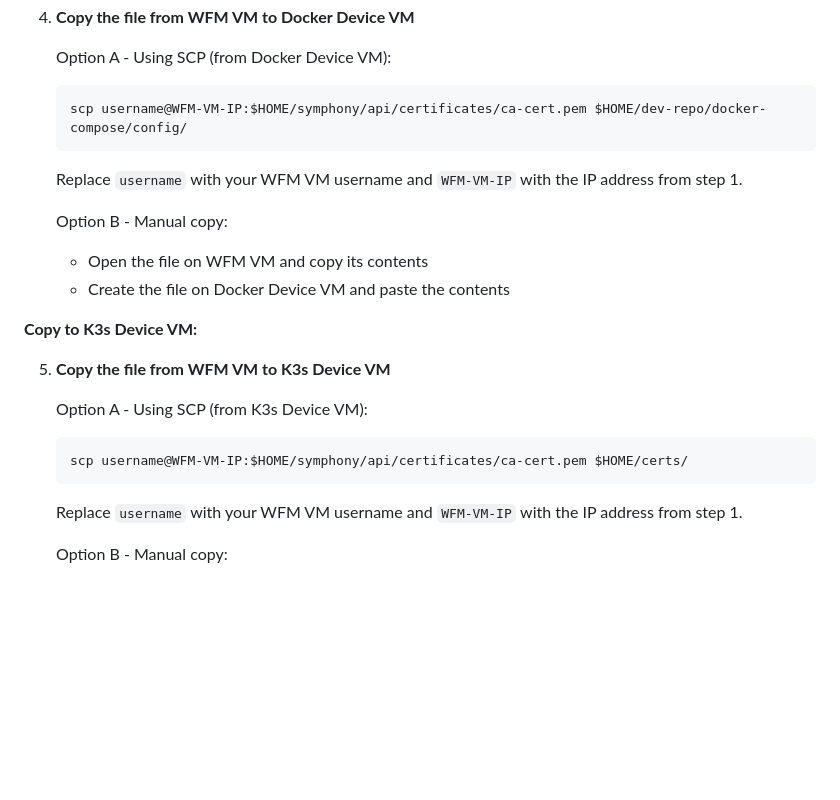
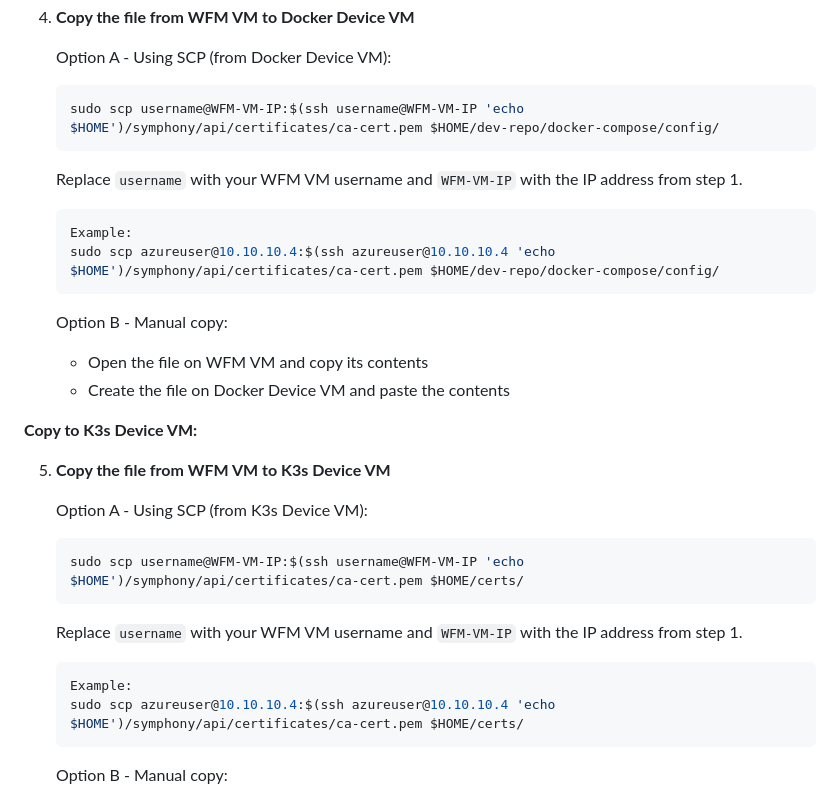
Before and after one commit to zantiu/sandbox, a Markdown page: docs/simplified-setup-guide.md, the part around the change. Rendered like a GitHub page; blank space fills up the shorter version.

Commit message:
updated: modified .md file

````diff
--- a/docs/simplified-setup-guide.md
+++ b/docs/simplified-setup-guide.md
@@ -183,9 +183,14 @@ You need to copy a security file from the WFM VM to each Device VM.
 
    Option A - Using SCP (from Docker Device VM):
    ```bash
-   scp username@WFM-VM-IP:$HOME/symphony/api/certificates/ca-cert.pem $HOME/dev-repo/docker-compose/config/
+   sudo scp username@WFM-VM-IP:$(ssh username@WFM-VM-IP 'echo $HOME')/symphony/api/certificates/ca-cert.pem $HOME/dev-repo/docker-compose/config/
    ```
    Replace `username` with your WFM VM username and `WFM-VM-IP` with the IP address from step 1.
+
+   ```bash
+   Example:
+   sudo scp azureuser@10.10.10.4:$(ssh azureuser@10.10.10.4 'echo $HOME')/symphony/api/certificates/ca-cert.pem $HOME/dev-repo/docker-compose/config/
+   ```
 
    Option B - Manual copy:
    - Open the file on WFM VM and copy its contents
@@ -197,9 +202,13 @@ You need to copy a security file from the WFM VM to each Device VM.
 
    Option A - Using SCP (from K3s Device VM):
    ```bash
-   scp username@WFM-VM-IP:$HOME/symphony/api/certificates/ca-cert.pem $HOME/certs/
+   sudo scp username@WFM-VM-IP:$(ssh username@WFM-VM-IP 'echo $HOME')/symphony/api/certificates/ca-cert.pem $HOME/certs/
    ```
    Replace `username` with your WFM VM username and `WFM-VM-IP` with the IP address from step 1.
+   ```bash
+   Example:
+   sudo scp azureuser@10.10.10.4:$(ssh azureuser@10.10.10.4 'echo $HOME')/symphony/api/certificates/ca-cert.pem $HOME/certs/
+   ```
 
    Option B - Manual copy:
    - Open the file on WFM VM and copy its contents
````
